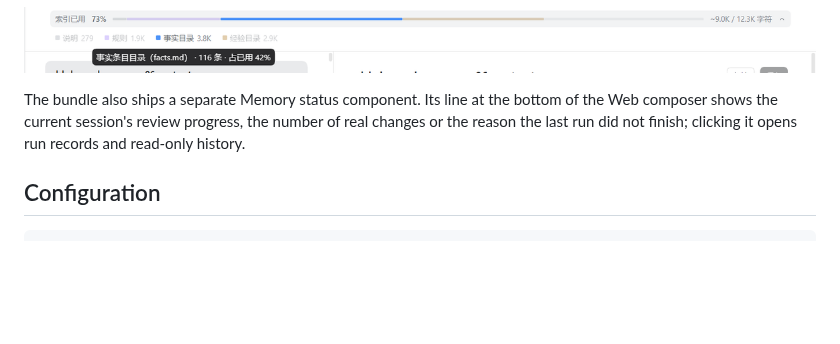
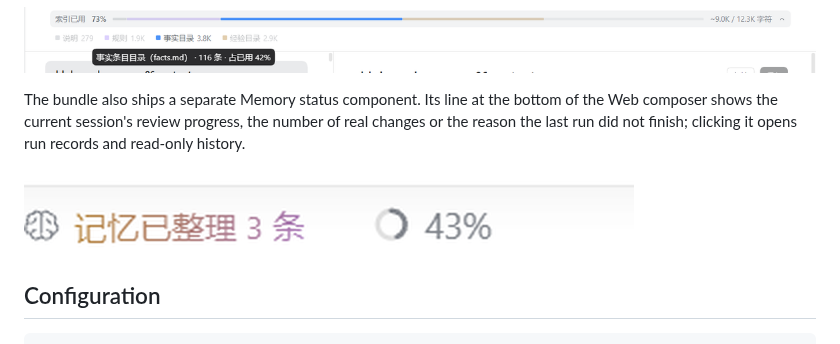
Before and after one commit to DDDFXYqiming/dsh-layered-memory, a Markdown page: README.md, the part around the change. GitHub-like rendering; pictures changed too: docs/images/memory-status.png (added); blank space fills up the shorter version.

Commit message:
docs: README 恢复三张界面图

````diff
--- a/README.md
+++ b/README.md
@@ -77,6 +77,8 @@ The “Index used” line under the toolbar reports how much of the L1 index is
 
 The bundle also ships a separate Memory status component. Its line at the bottom of the Web composer shows the current session's review progress, the number of real changes or the reason the last run did not finish; clicking it opens run records and read-only history.
 
+![Memory status line in the composer](docs/images/memory-status.png)
+
 ## Configuration
 
 ```yaml
````
Also changed, not shown: README.zh.md (+2 -0 lines).
